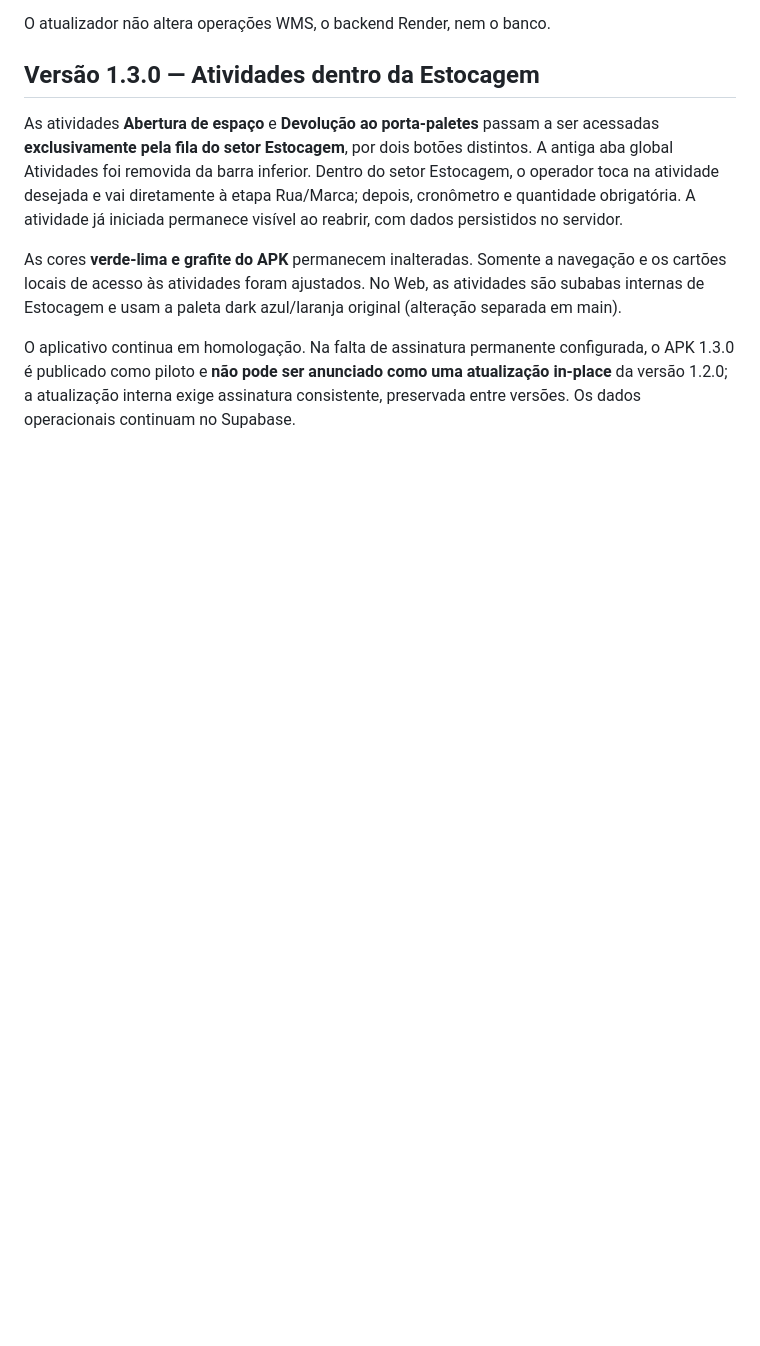
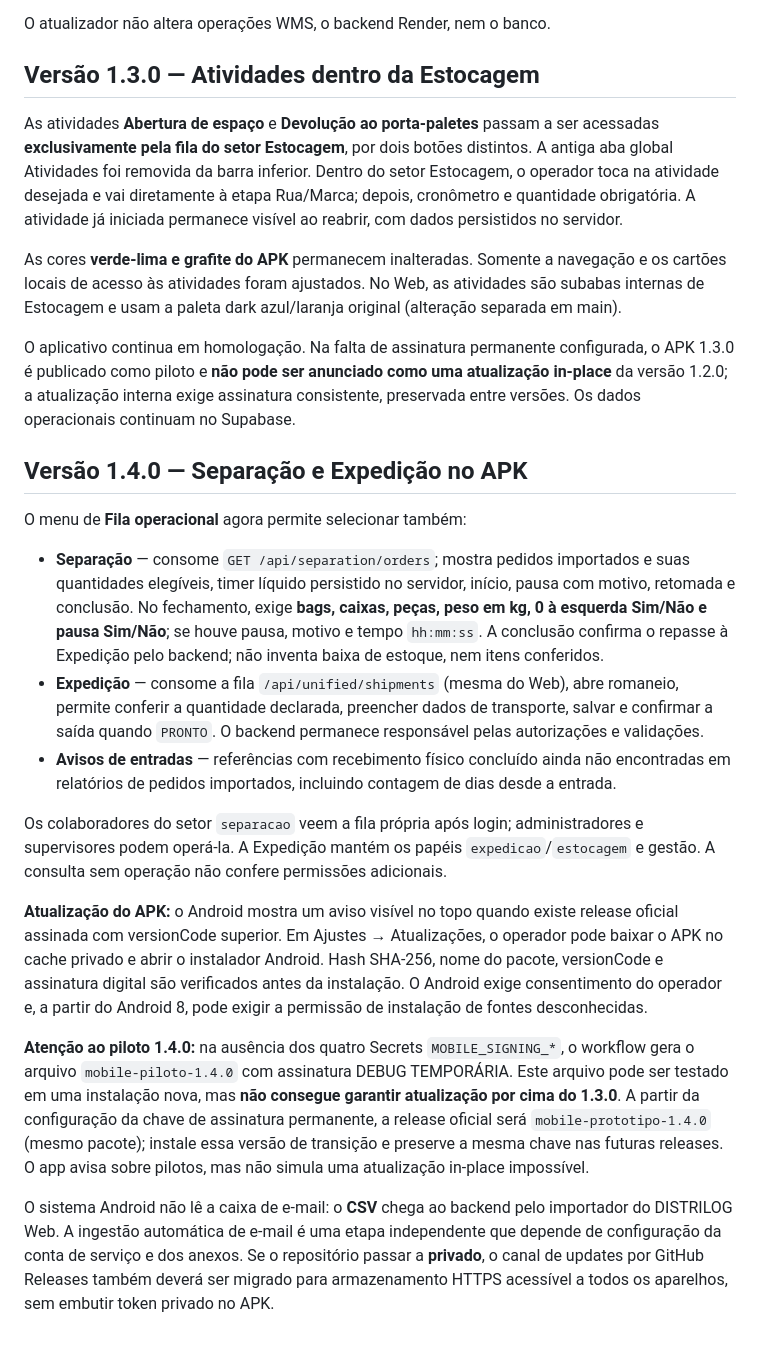
Before and after one commit to jonasloro/DISTRILOG, a Markdown page: mobile-prototype/README.md, the part around the change. GitHub-like rendering; blank space fills up the shorter version.

Commit message:
docs(mobile): separar fluxo dos setores e explicar assinatura e atualização do APK

```diff
--- a/mobile-prototype/README.md
+++ b/mobile-prototype/README.md
@@ -144,3 +144,52 @@ As atividades **Abertura de espaço** e **Devolução ao porta-paletes** passam
 As cores **verde-lima e grafite do APK** permanecem inalteradas. Somente a navegação e os cartões locais de acesso às atividades foram ajustados. No Web, as atividades são subabas internas de Estocagem e usam a paleta dark azul/laranja original (alteração separada em main).
 
 O aplicativo continua em homologação. Na falta de assinatura permanente configurada, o APK 1.3.0 é publicado como piloto e **não pode ser anunciado como uma atualização in-place** da versão 1.2.0; a atualização interna exige assinatura consistente, preservada entre versões. Os dados operacionais continuam no Supabase.
+
+
+## Versão 1.4.0 — Separação e Expedição no APK
+
+O menu de **Fila operacional** agora permite selecionar também:
+- **Separação** — consome `GET /api/separation/orders`; mostra pedidos
+  importados e suas quantidades elegíveis, timer líquido persistido no
+  servidor, início, pausa com motivo, retomada e conclusão.
+  No fechamento, exige **bags, caixas, peças, peso em kg, 0 à esquerda
+  Sim/Não e pausa Sim/Não**; se houve pausa, motivo e tempo `hh:mm:ss`.
+  A conclusão confirma o repasse à Expedição pelo backend; não inventa
+  baixa de estoque, nem itens conferidos.
+- **Expedição** — consome a fila `/api/unified/shipments` (mesma do Web),
+  abre romaneio, permite conferir a quantidade declarada, preencher
+  dados de transporte, salvar e confirmar a saída quando `PRONTO`.
+  O backend permanece responsável pelas autorizações e validações.
+- **Avisos de entradas** — referências com recebimento físico concluído
+  ainda não encontradas em relatórios de pedidos importados, incluindo
+  contagem de dias desde a entrada.
+
+Os colaboradores do setor `separacao` veem a fila própria após login;
+administradores e supervisores podem operá-la. A Expedição mantém os
+papéis `expedicao`/`estocagem` e gestão. A consulta sem operação não
+confere permissões adicionais.
+
+**Atualização do APK:** o Android mostra um aviso visível no topo quando
+existe release oficial assinada com versionCode superior. Em Ajustes →
+Atualizações, o operador pode baixar o APK no cache privado e abrir o
+instalador Android. Hash SHA-256, nome do pacote, versionCode e assinatura
+digital são verificados antes da instalação. O Android exige consentimento
+do operador e, a partir do Android 8, pode exigir a permissão de instalação
+de fontes desconhecidas.
+
+**Atenção ao piloto 1.4.0:** na ausência dos quatro Secrets
+`MOBILE_SIGNING_*`, o workflow gera o arquivo
+`mobile-piloto-1.4.0` com assinatura DEBUG TEMPORÁRIA. Este arquivo pode
+ser testado em uma instalação nova, mas **não consegue garantir atualização
+por cima do 1.3.0**. A partir da configuração da chave de assinatura
+permanente, a release oficial será `mobile-prototipo-1.4.0` (mesmo pacote);
+instale essa versão de transição e preserve a mesma chave nas futuras
+releases. O app avisa sobre pilotos, mas não simula uma atualização
+in-place impossível.
+
+O sistema Android não lê a caixa de e-mail: o **CSV** chega ao backend pelo
+importador do DISTRILOG Web. A ingestão automática de e-mail é uma etapa
+independente que depende de configuração da conta de serviço e dos anexos.
+Se o repositório passar a **privado**, o canal de updates por GitHub Releases
+também deverá ser migrado para armazenamento HTTPS acessível a todos os
+aparelhos, sem embutir token privado no APK.
```
